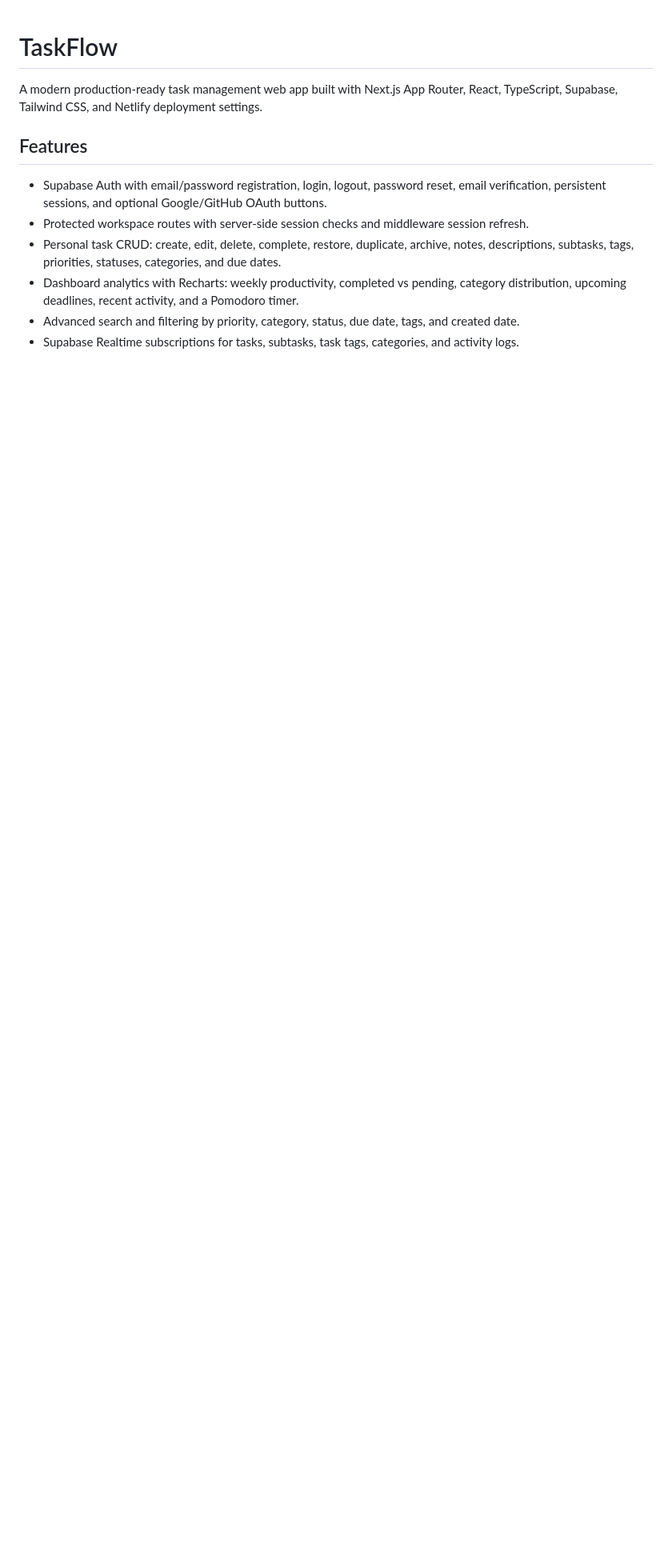
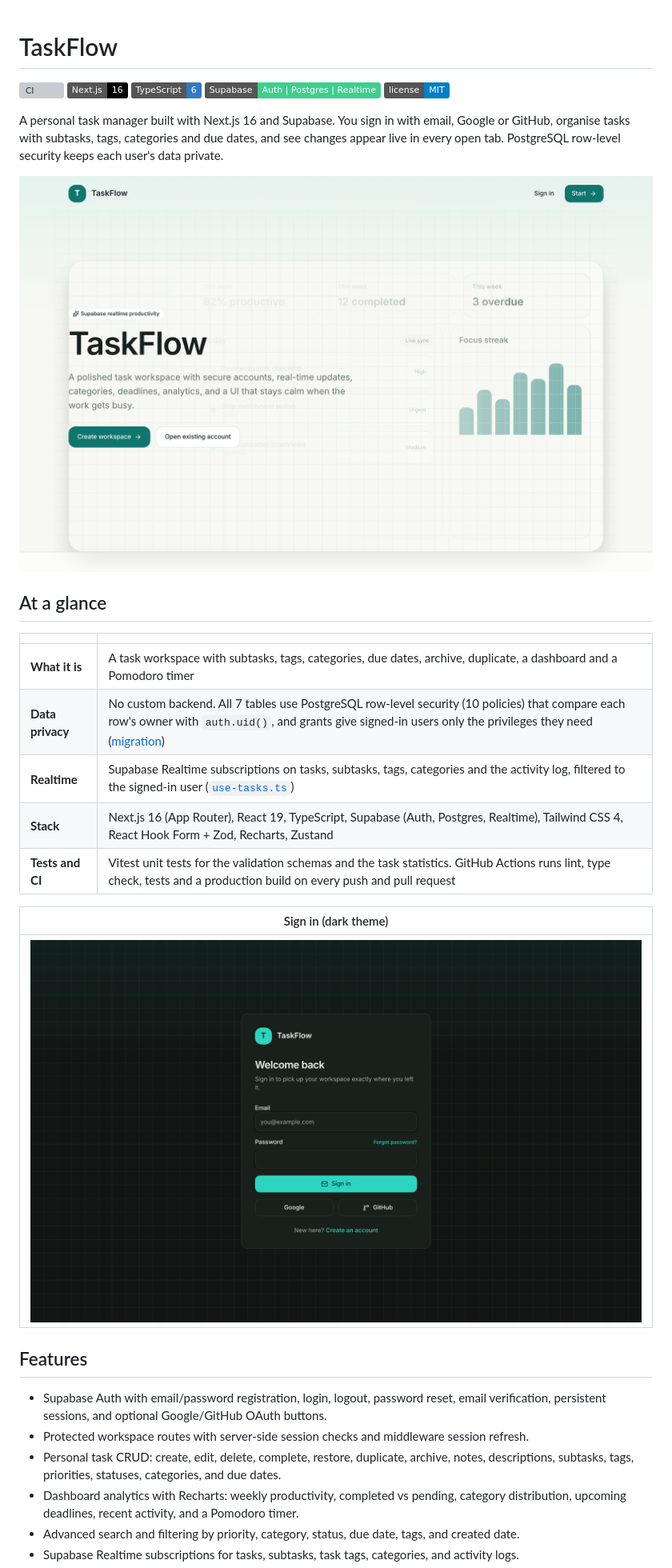
Before and after one commit to HajithMohamed/TODO_App, a Markdown page: README.md, the part around one of its changes. Shown at 80% size. Drawn GitHub-style; pictures changed too: docs/screenshots/landing.png (added), docs/screenshots/login-dark.png (added); badges without logos; blank space fills up the shorter version; grey boxes are pictures that could not be loaded.

Commit message:
docs: add recruiter summary, screenshots and MIT licence to README

```diff
--- a/README.md
+++ b/README.md
@@ -1,6 +1,30 @@
 # TaskFlow
 
-A modern production-ready task management web app built with Next.js App Router, React, TypeScript, Supabase, Tailwind CSS, and Netlify deployment settings.
+[![CI](https://github.com/HajithMohamed/TODO_App/actions/workflows/ci.yml/badge.svg)](https://github.com/HajithMohamed/TODO_App/actions/workflows/ci.yml)
+![Next.js 16](https://img.shields.io/badge/Next.js-16-000000?logo=nextdotjs)
+![TypeScript](https://img.shields.io/badge/TypeScript-6-3178C6?logo=typescript&logoColor=white)
+![Supabase](https://img.shields.io/badge/Supabase-Auth%20%7C%20Postgres%20%7C%20Realtime-3ECF8E?logo=supabase&logoColor=white)
+[![License: MIT](https://img.shields.io/badge/license-MIT-blue.svg)](LICENSE)
+
+A personal task manager built with Next.js 16 and Supabase. You sign in with email, Google or GitHub, organise tasks with subtasks, tags, categories and due dates, and see changes appear live in every open tab. PostgreSQL row-level security keeps each user's data private.
+
+<!-- Add the live Netlify link here once the deploy is fixed: **Live demo:** https://... -->
+
+![TaskFlow landing page](docs/screenshots/landing.png)
+
+## At a glance
+
+| | |
+| --- | --- |
+| **What it is** | A task workspace with subtasks, tags, categories, due dates, archive, duplicate, a dashboard and a Pomodoro timer |
+| **Data privacy** | No custom backend. All 7 tables use PostgreSQL row-level security (10 policies) that compare each row's owner with `auth.uid()`, and grants give signed-in users only the privileges they need ([migration](supabase/migrations/0001_taskflow_schema.sql)) |
+| **Realtime** | Supabase Realtime subscriptions on tasks, subtasks, tags, categories and the activity log, filtered to the signed-in user ([`use-tasks.ts`](src/hooks/use-tasks.ts)) |
+| **Stack** | Next.js 16 (App Router), React 19, TypeScript, Supabase (Auth, Postgres, Realtime), Tailwind CSS 4, React Hook Form + Zod, Recharts, Zustand |
+| **Tests and CI** | Vitest unit tests for the validation schemas and the task statistics. GitHub Actions runs lint, type check, tests and a production build on every push and pull request |
+
+| Sign in (dark theme) |
+| --- |
+| ![TaskFlow sign-in page in dark theme with email, Google and GitHub sign-in](docs/screenshots/login-dark.png) |
 
 ## Features
 
```
Also changed, not shown: other parts of README.md (+8 -3 lines), 1 other file.
